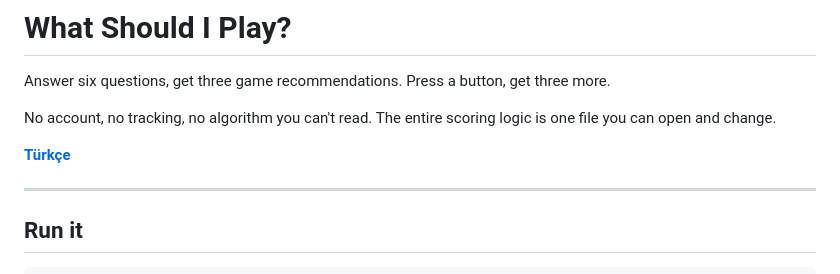
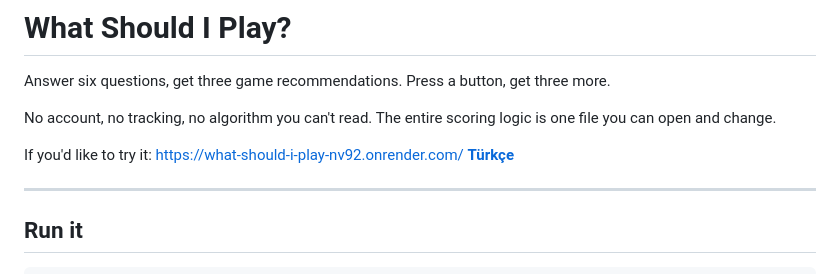
Before and after one commit to Quill006/what-should-i-play, a Markdown page: README.md, the part around the change. Drawn GitHub-style.

Commit message:
Add live demo link to README
Added a link to the live demo of the game recommendations.

```diff
--- a/README.md
+++ b/README.md
@@ -4,6 +4,7 @@ Answer six questions, get three game recommendations. Press a button, get three
 
 No account, no tracking, no algorithm you can't read. The entire scoring logic is one file you can open and change.
 
+If you'd like to try it: https://what-should-i-play-nv92.onrender.com/
 **[Türkçe](README.tr.md)**
 
 ---
```
